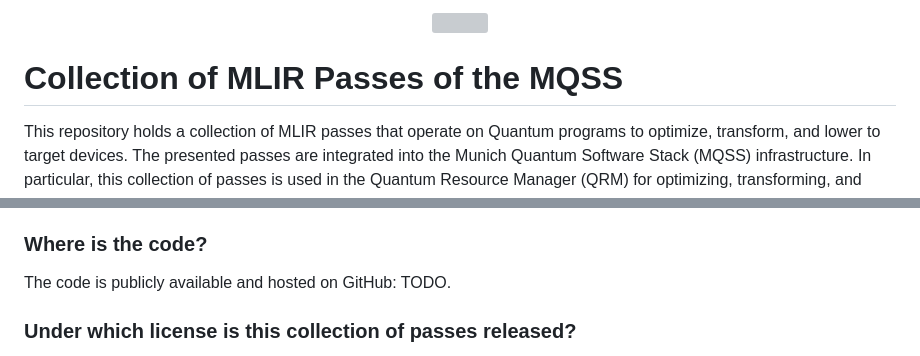
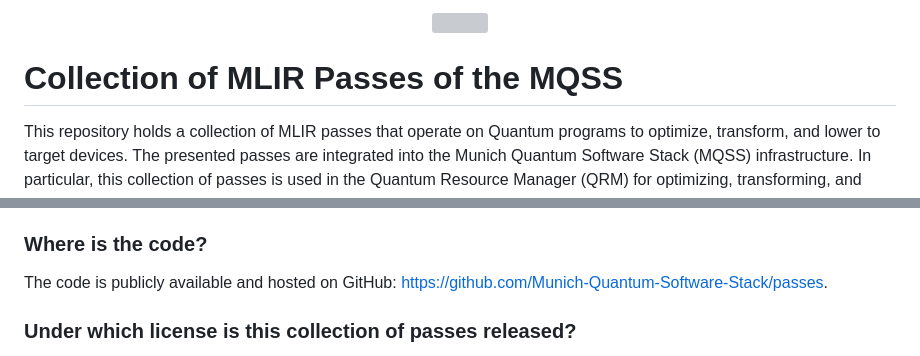
Before and after one commit to Munich-Quantum-Software-Stack/MQSS-Passes-Suite, a Markdown page: README.md, 2 parts joined by grey strips. Drawn GitHub-style; grey boxes are pictures that could not be loaded.

```diff
--- a/README.md
+++ b/README.md
@@ -5,7 +5,7 @@ Licensed under the Apache License, Version 2.0 with LLVM Exceptions (the
 "License"); you may not use this file except in compliance with the License.
 You may obtain a copy of the License at
 
-TODO:
+https://github.com/Munich-Quantum-Software-Stack/passes/blob/develop/LICENSE
 
 Unless required by applicable law or agreed to in writing, software
 distributed under the License is distributed on an "AS IS" BASIS, WITHOUT
@@ -175,7 +175,8 @@ the Quantum device, and the results are collected and sent back to the hybrid ap
 
 ### Where is the code?
 
-The code is publicly available and hosted on GitHub: TODO.
+The code is publicly available and hosted on GitHub:
+https://github.com/Munich-Quantum-Software-Stack/passes.
 
 ### Under which license is this collection of passes released?
 
```
Also changed, not shown: other parts of README.md (+2 -2 lines).
